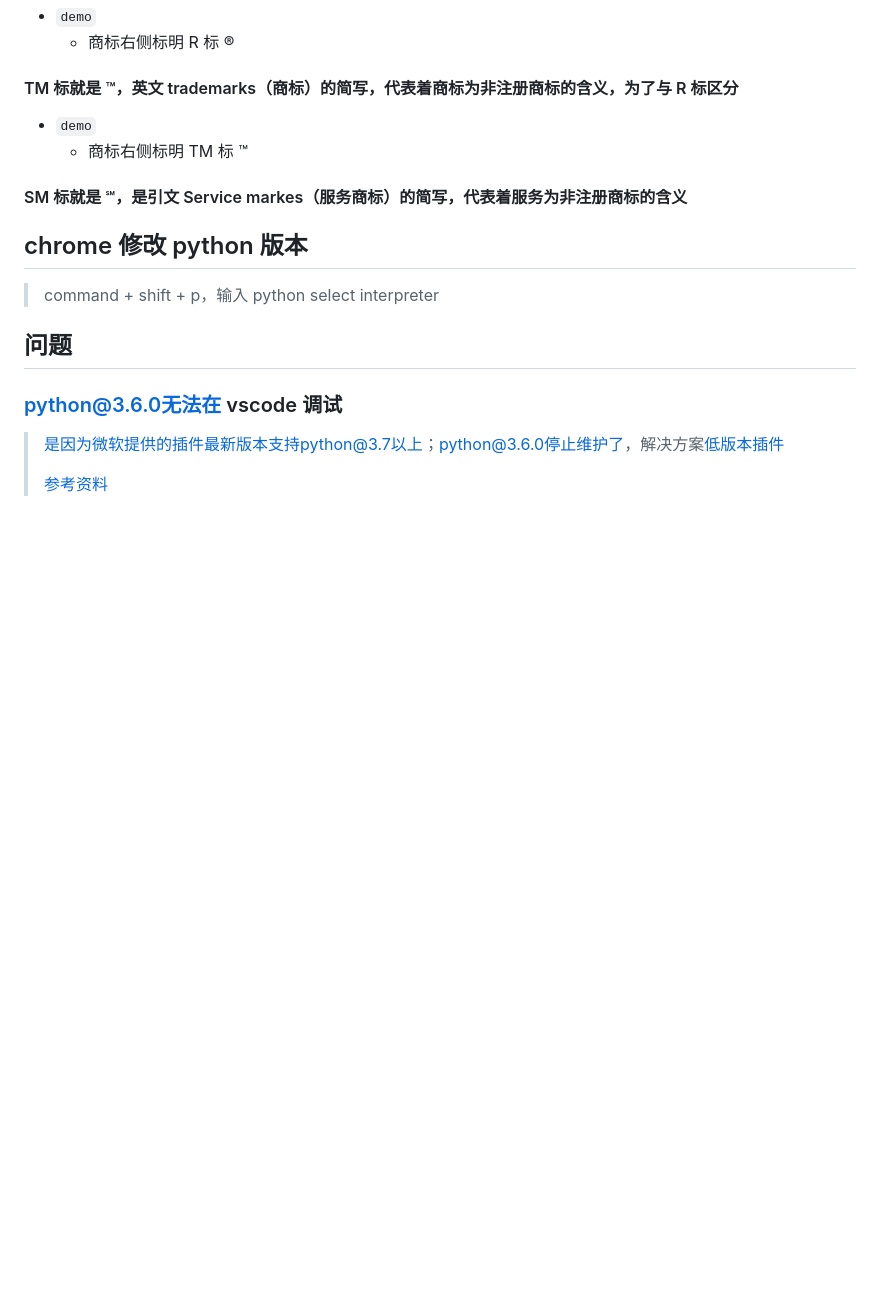
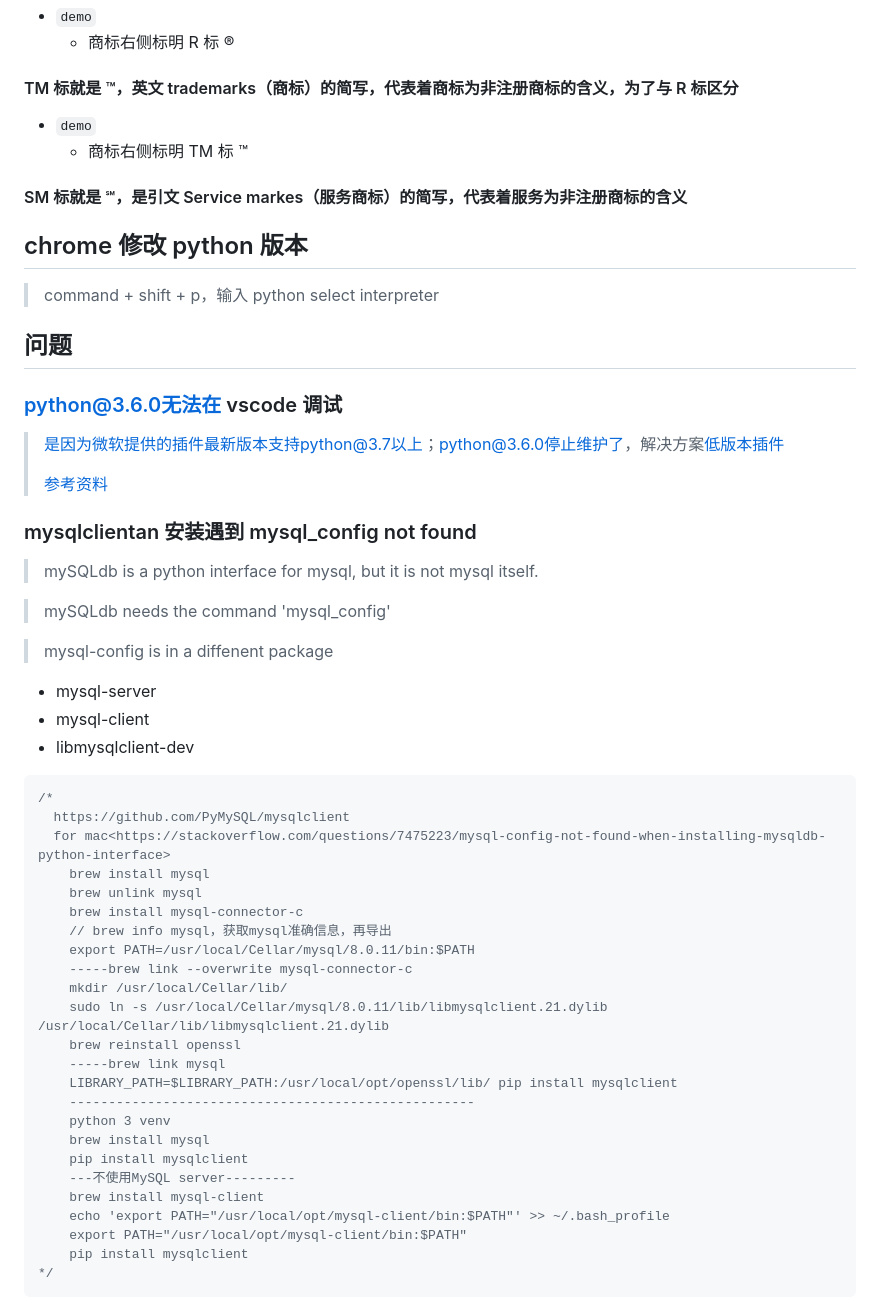
Before and after one commit to TigerWFH/wfhsite, a Markdown page: readMe.md, the part around one of its changes. GitHub-like rendering; blank space fills up the shorter version.

Commit message:
feat: 补充一些报错问题

````diff
--- a/readMe.md
+++ b/readMe.md
@@ -247,3 +247,42 @@ reload-on-as=1024
 > 是因为微软提供的插件最新版本支持python@3.7以上；python@3.6.0停止维护了，解决方案[低版本插件](https://marketplace.visualstudio.com/_apis/public/gallery/publishers/ms-python/vsextensions/python/2022.6.0/vspackage)
 >
 > [参考资料](https://blog.csdn.net/jst100/article/details/125783925)
+
+### mysqlclientan 安装遇到 mysql_config not found
+
+> mySQLdb is a python interface for mysql, but it is not mysql itself.
+
+> mySQLdb needs the command 'mysql_config'
+
+> mysql-config is in a diffenent package
+
+- mysql-server
+- mysql-client
+- libmysqlclient-dev
+
+```js
+/*
+  https://github.com/PyMySQL/mysqlclient
+  for mac<https://stackoverflow.com/questions/7475223/mysql-config-not-found-when-installing-mysqldb-python-interface>
+    brew install mysql
+    brew unlink mysql
+    brew install mysql-connector-c
+    // brew info mysql，获取mysql准确信息，再导出
+    export PATH=/usr/local/Cellar/mysql/8.0.11/bin:$PATH
+    -----brew link --overwrite mysql-connector-c
+    mkdir /usr/local/Cellar/lib/
+    sudo ln -s /usr/local/Cellar/mysql/8.0.11/lib/libmysqlclient.21.dylib /usr/local/Cellar/lib/libmysqlclient.21.dylib
+    brew reinstall openssl
+    -----brew link mysql
+    LIBRARY_PATH=$LIBRARY_PATH:/usr/local/opt/openssl/lib/ pip install mysqlclient
+    ----------------------------------------------------
+    python 3 venv
+    brew install mysql
+    pip install mysqlclient
+    ---不使用MySQL server---------
+    brew install mysql-client
+    echo 'export PATH="/usr/local/opt/mysql-client/bin:$PATH"' >> ~/.bash_profile
+    export PATH="/usr/local/opt/mysql-client/bin:$PATH"
+    pip install mysqlclient
+*/
+```
````
Also changed, not shown: other parts of readMe.md (+2 -2 lines).
